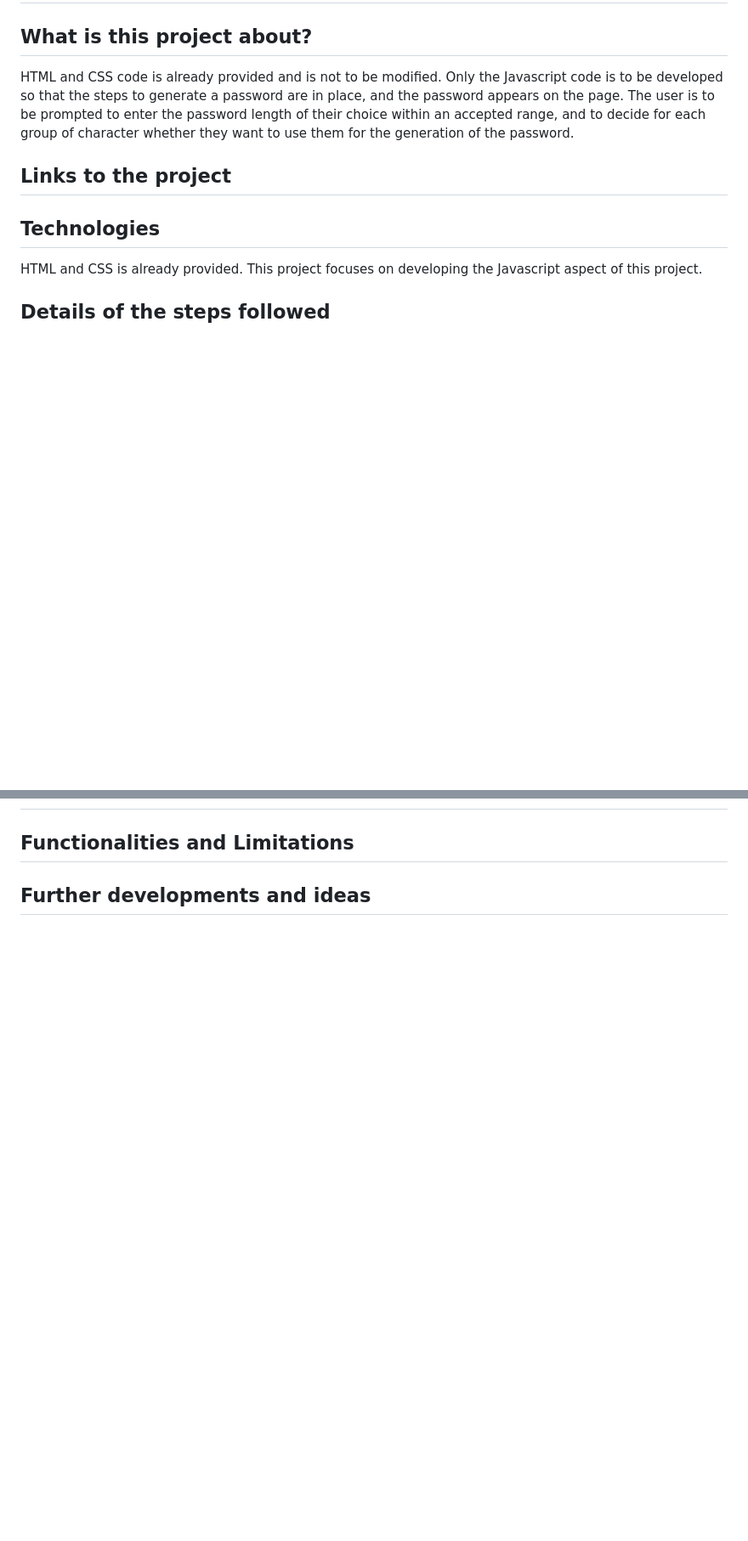
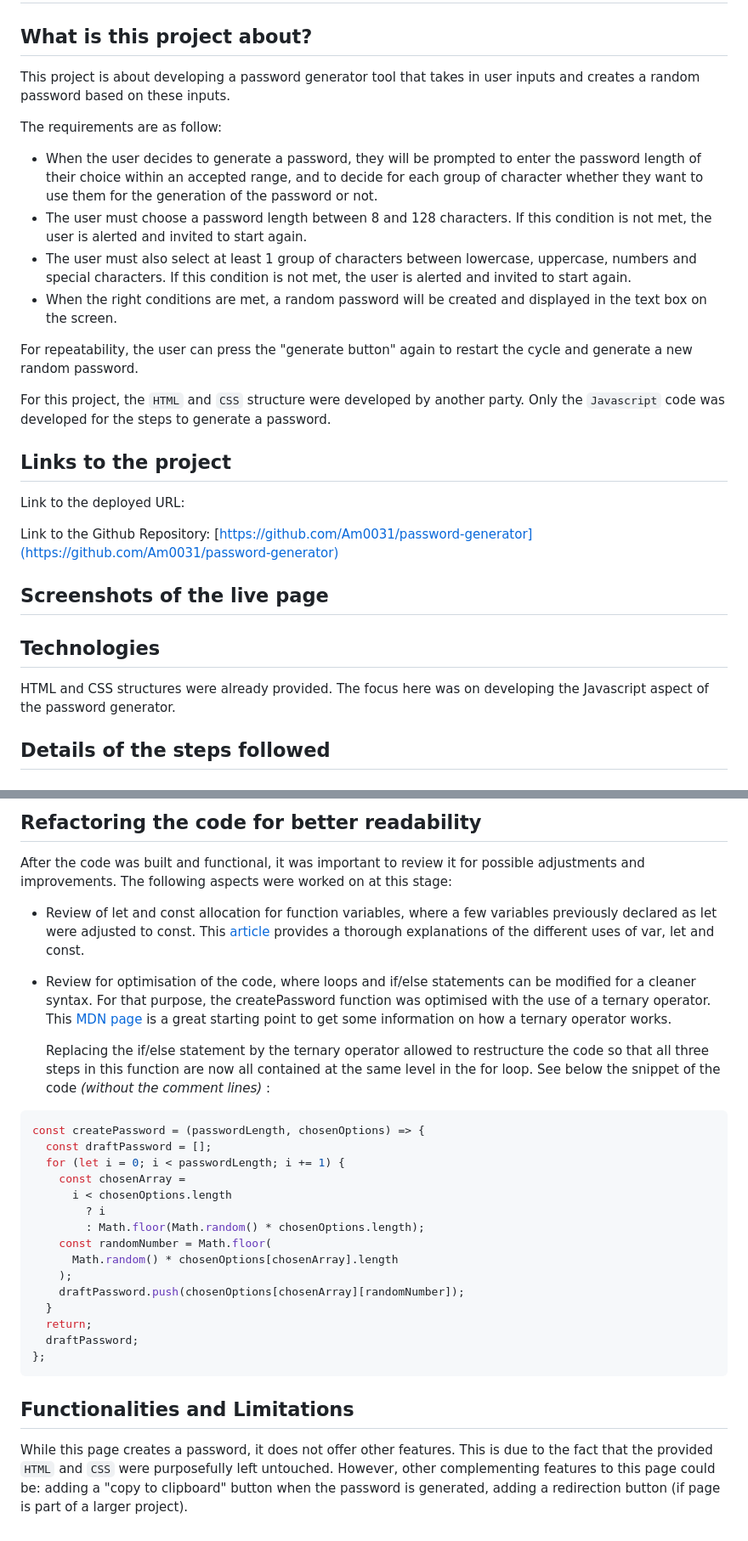
Before and after one commit to Am0031/password-generator, a Markdown page: README.md, 2 parts joined by grey strips. Shown: that part at 85% size. GitHub-like rendering; blank space fills up the shorter version.

Commit message:
updated readme (work in progress)

````diff
--- a/README.md
+++ b/README.md
@@ -2,15 +2,30 @@
 
 ## What is this project about?
 
-HTML and CSS code is already provided and is not to be modified.
-Only the Javascript code is to be developed so that the steps to generate a password are in place, and the password appears on the page.
-The user is to be prompted to enter the password length of their choice within an accepted range, and to decide for each group of character whether they want to use them for the generation of the password.
+This project is about developing a password generator tool that takes in user inputs and creates a random password based on these inputs.
+
+The requirements are as follow:
+
+- When the user decides to generate a password, they will be prompted to enter the password length of their choice within an accepted range, and to decide for each group of character whether they want to use them for the generation of the password or not.
+- The user must choose a password length between 8 and 128 characters. If this condition is not met, the user is alerted and invited to start again.
+- The user must also select at least 1 group of characters between lowercase, uppercase, numbers and special characters. If this condition is not met, the user is alerted and invited to start again.
+- When the right conditions are met, a random password will be created and displayed in the text box on the screen.
+
+For repeatability, the user can press the "generate button" again to restart the cycle and generate a new random password.
+
+For this project, the `HTML` and `CSS` structure were developed by another party. Only the `Javascript` code was developed for the steps to generate a password.
 
 ## Links to the project
 
+Link to the deployed URL:
+
+Link to the Github Repository: [https://github.com/Am0031/password-generator](https://github.com/Am0031/password-generator)
+
+## Screenshots of the live page
+
 ## Technologies
 
-HTML and CSS is already provided. This project focuses on developing the Javascript aspect of this project.
+HTML and CSS structures were already provided. The focus here was on developing the Javascript aspect of the password generator.
 
 ## Details of the steps followed
 
@@ -17,3 +92,35 @@ HTML and CSS is already provided. This project focuses on developing the Javascr
+## Refactoring the code for better readability
+
+After the code was built and functional, it was important to review it for possible adjustments and improvements.
+The following aspects were worked on at this stage:
+
+- Review of let and const allocation for function variables, where a few variables previously declared as let were adjusted to const.
+  This [article](https://www.freecodecamp.org/news/var-let-and-const-whats-the-difference/) provides a thorough explanations of the different uses of var, let and const.
+
+- Review for optimisation of the code, where loops and if/else statements can be modified for a cleaner syntax.
+  For that purpose, the createPassword function was optimised with the use of a ternary operator. This [MDN page](https://developer.mozilla.org/en-US/docs/Web/JavaScript/Reference/Operators/Conditional_Operator) is a great starting point to get some information on how a ternary operator works.
+
+  Replacing the if/else statement by the ternary operator allowed to restructure the code so that all three steps in this function are now all contained at the same level in the for loop. See below the snippet of the code _(without the comment lines)_ :
+
+```javascript
+const createPassword = (passwordLength, chosenOptions) => {
+  const draftPassword = [];
+  for (let i = 0; i < passwordLength; i += 1) {
+    const chosenArray =
+      i < chosenOptions.length
+        ? i
+        : Math.floor(Math.random() * chosenOptions.length);
+    const randomNumber = Math.floor(
+      Math.random() * chosenOptions[chosenArray].length
+    );
+    draftPassword.push(chosenOptions[chosenArray][randomNumber]);
+  }
+  return;
+  draftPassword;
+};
+```
+
 ## Functionalities and Limitations
 
-## Further developments and ideas
+While this page creates a password, it does not offer other features. This is due to the fact that the provided `HTML` and `CSS` were purposefully left untouched.
+However, other complementing features to this page could be: adding a "copy to clipboard" button when the password is generated, adding a redirection button (if page is part of a larger project).
````
Also changed, not shown: other parts of README.md (+60 -0 lines), assets/images/screenshot-highlevel.png (added), 1 other file.
